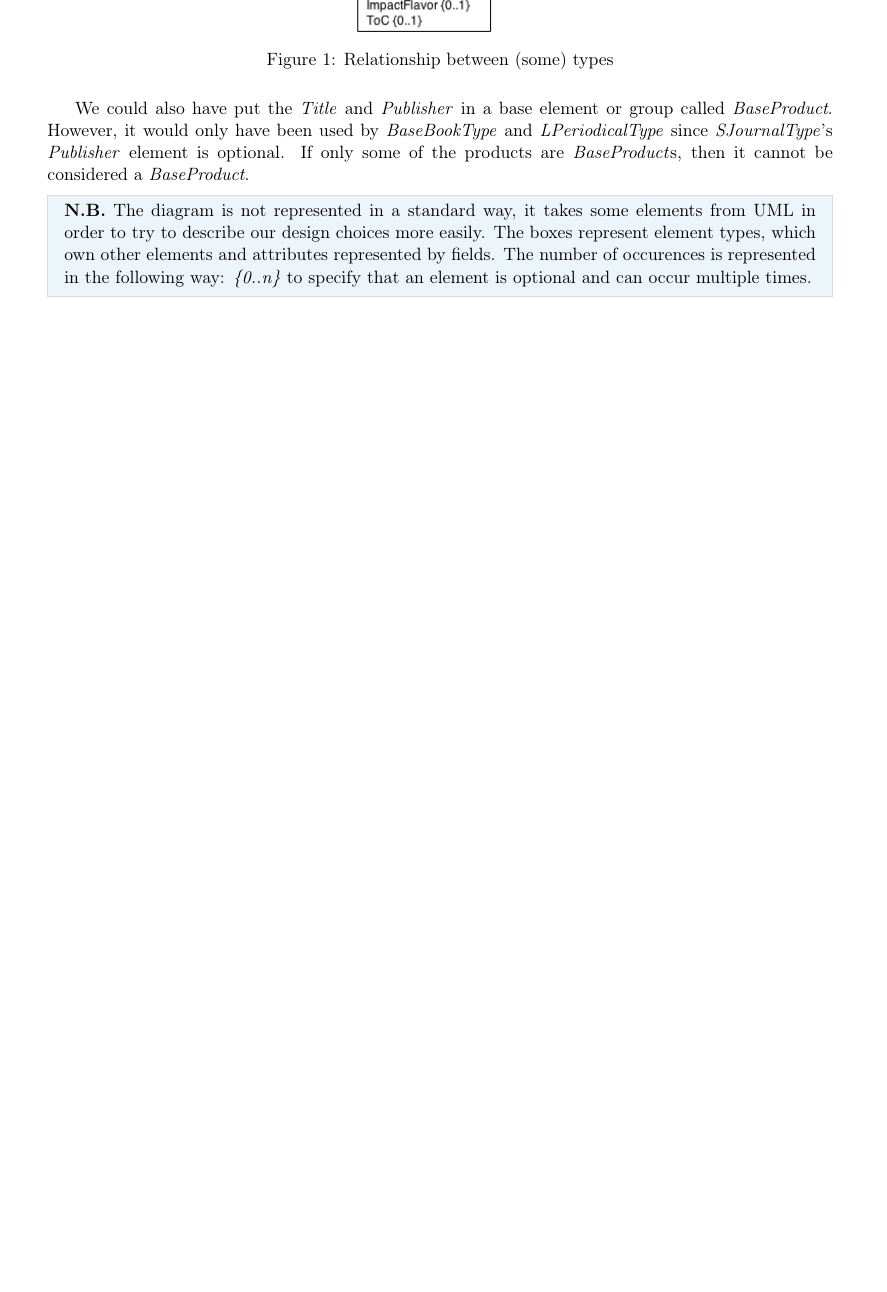
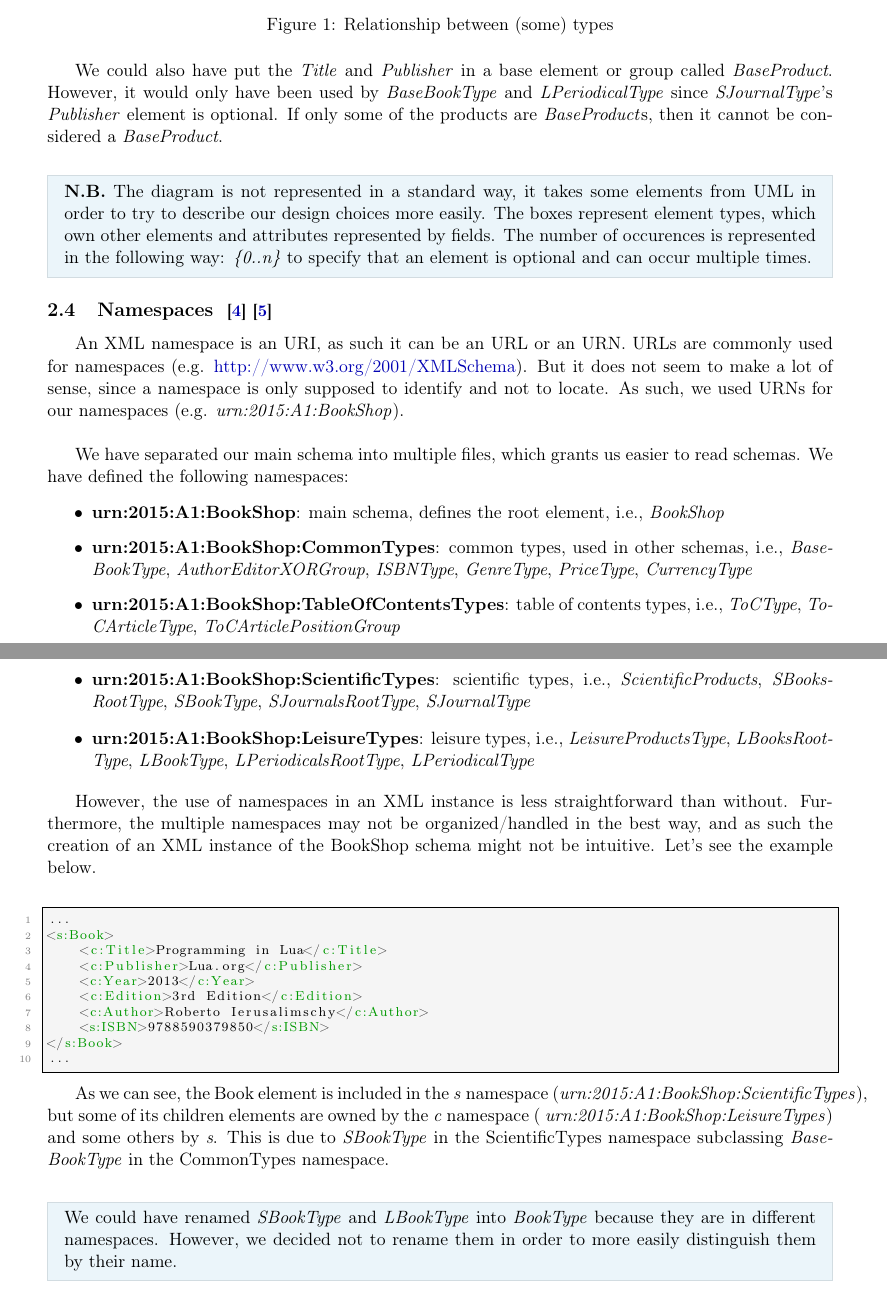
Before and after one commit to ObsidianWitch/eduinfoh509a1, a LaTeX document (Report/main.tex, which reads Report/hypotheses.tex): part of page 4 of 5 before the commit and two parts of pages 4 and 5 of 6 after it, the two joined at a grey line, cut so that both start at the same text, the shorter picture padded with empty space. Compiled offline with pdfLaTeX.

Commit message:
report - namespaces

```diff
--- a/Report/hypotheses.tex
+++ b/Report/hypotheses.tex
@@ -155,10 +156,72 @@ way: \emph{\{0..n\}} to specify that an element is optional and can occur multip
 times.
 \end{framehint}
 
+\subsection{Namespaces \small{
+    \cite{cite:oracleNamespaces} \cite{cite:liquidNamespaces}
+}}
+
+An XML namespace is an URI, as such it can be an URL or an URN. URLs are
+commonly used for namespaces (e.g.
+\href{http://www.w3.org/2001/XMLSchema}{http://www.w3.org/2001/XMLSchema}). But
+it does not seem to make a lot of sense, since a namespace is only supposed to
+identify and not to locate. As such, we used URNs for our namespaces (e.g.
+\emph{urn:2015:A1:BookShop}).\\
+
+We have separated our main schema into multiple files, which grants us easier
+to read schemas. We have defined the following namespaces:
+
+\begin{itemize}
+    \item \textbf{urn:2015:A1:BookShop}: main schema, defines the root element,
+    i.e., \emph{BookShop}
+
+    \item \textbf{urn:2015:A1:BookShop:CommonTypes}: common types, used in other
+    schemas, i.e., \emph{BaseBookType}, \emph{AuthorEditorXORGroup},
+    \emph{ISBNType}, \emph{GenreType}, \emph{PriceType}, \emph{CurrencyType}
+
+    \item \textbf{urn:2015:A1:BookShop:TableOfContentsTypes}: table of contents
+    types, i.e., \emph{ToCType}, \emph{ToCArticleType},
+    \emph{ToCArticlePositionGroup}
+
+    \item \textbf{urn:2015:A1:BookShop:ScientificTypes}: scientific types, i.e.,
+    \emph{ScientificProducts}, \emph{SBooksRootType}, \emph{SBookType},
+    \emph{SJournalsRootType}, \emph{SJournalType}
+
+    \item \textbf{urn:2015:A1:BookShop:LeisureTypes}: leisure types, i.e.,
+    \emph{LeisureProductsType}, \emph{LBooksRootType}, \emph{LBookType},
+    \emph{LPeriodicalsRootType}, \emph{LPeriodicalType}
+\end{itemize}
+\
+
+However, the use of namespaces in an XML instance is less straightforward than
+without. Furthermore, the multiple namespaces may not be organized/handled in
+the best way, and as such the creation of an XML instance of the BookShop schema
+might not be intuitive. Let's see the example below.\\
+
+\begin{lstlisting}
+...
+<s:Book>
+    <c:Title>Programming in Lua</c:Title>
+    <c:Publisher>Lua.org</c:Publisher>
+    <c:Year>2013</c:Year>
+    <c:Edition>3rd Edition</c:Edition>
+    <c:Author>Roberto Ierusalimschy</c:Author>
+    <s:ISBN>9788590379850</s:ISBN>
+</s:Book>
+...
+\end{lstlisting}
+\
+
+As we can see, the Book element is included in the \emph{s} namespace
+(\emph{urn:2015:A1:BookShop:ScientificTypes}), but some of its
+children elements are owned by the \emph{c} namespace (
+\emph{urn:2015:A1:BookShop:LeisureTypes}) and some others by \emph{s}. This is
+due to \emph{SBookType} in the ScientificTypes namespace subclassing
+\emph{BaseBookType} in the CommonTypes namespace.\\
+
+\begin{framehint}
+We could have renamed \emph{SBookType} and \emph{LBookType} into \emph{BookType}
+because they are in different namespaces. However, we decided not to rename them
+in order to more easily distinguish them by their name.
+\end{framehint}
+
 \newpage
-
-
-
-% TODO split into namespaces
-
-% TODO subsections
--- a/Report/main.tex
+++ b/Report/main.tex
@@ -90,8 +90,11 @@
  	rulecolor=\color{black},
 	emph={base, name, type, use, value},
 	emphstyle=\color{mauve},
-	morekeywords=[2]{BookShop, ScientificProducts, s:Books, s:Book, s:Journals, s:Journal, xsd:complexType,
-	xsd:simpleContent, xsd:extension, xsd:simpleType, xsd:attribute, xsd:restriction, xsd:enumeration},
+	morekeywords=[2]{BookShop, ScientificProducts, s:Books, s:Book, s:Journals,
+	s:Journal, xsd:complexType, xsd:simpleContent, xsd:extension,
+	xsd:simpleType, xsd:attribute, xsd:restriction, xsd:enumeration, xsd:pattern,
+	c:Title, c:Publisher, c:Year, c:Edition, c:Author, s:ISBN
+	},
 	keywordstyle=[2]{\color{dkgreen}},
 	showstringspaces=false,
   	tabsize=4,
```
Also changed, not shown: Report/hypotheses.tex (9 more changed lines), Report/main.tex (4 more changed lines).
